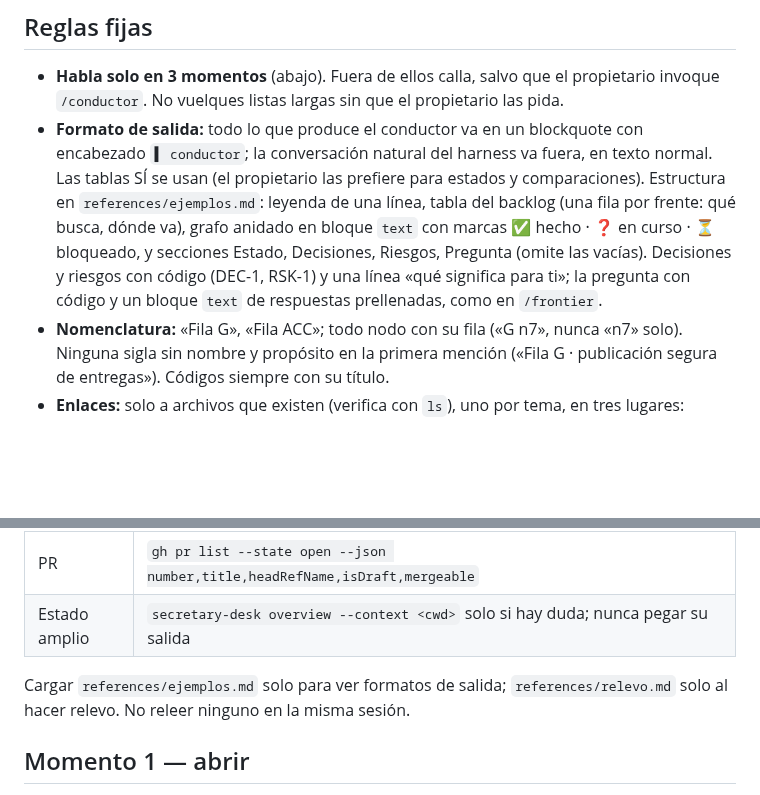
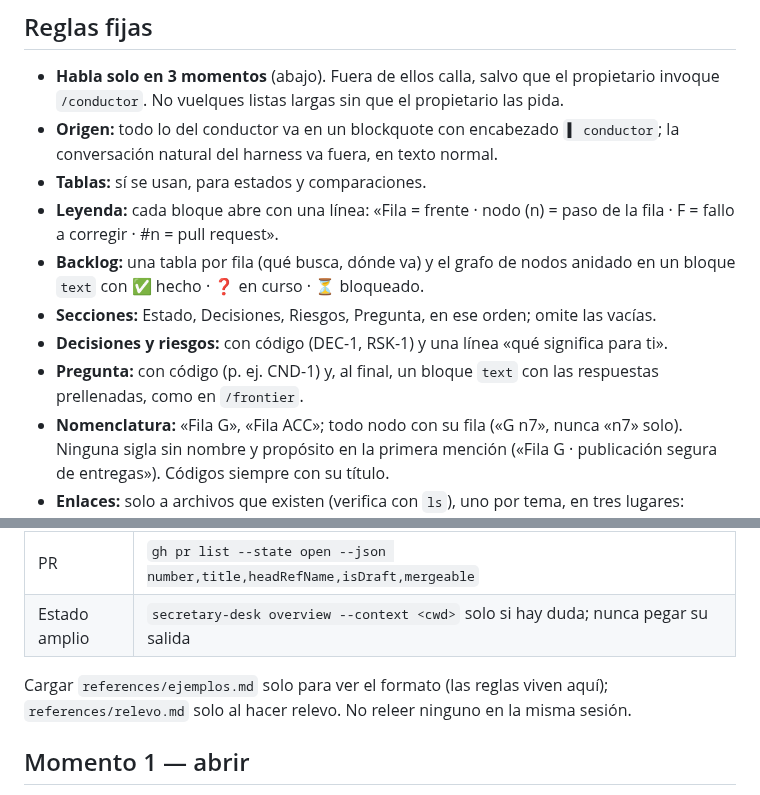
Before and after one commit to alvaroemur/secretary-core, a Markdown page: skills/conductor/SKILL.md, 2 parts joined by grey strips. Rendered like a GitHub page; blank space fills up the shorter version.

Commit message:
docs(conductor): reglas de formato en SKILL.md, una línea cada una
Co-Authored-By: Claude Sonnet 5.5 <noreply@anthropic.com>

```diff
--- a/skills/conductor/SKILL.md
+++ b/skills/conductor/SKILL.md
@@ -21,15 +21,13 @@ comportamiento. No construye estado, HTML ni chat.
 
 - **Habla solo en 3 momentos** (abajo). Fuera de ellos calla, salvo que el propietario
   invoque `/conductor`. No vuelques listas largas sin que el propietario las pida.
-- **Formato de salida:** todo lo que produce el conductor va en un blockquote con
-  encabezado `▌ conductor`; la conversación natural del harness va fuera, en texto normal.
-  Las tablas SÍ se usan (el propietario las prefiere para estados y comparaciones).
-  Estructura en `references/ejemplos.md`: leyenda de una línea, tabla del backlog (una
-  fila por frente: qué busca, dónde va), grafo anidado en bloque `text` con marcas
-  ✅ hecho · ❓ en curso · ⏳ bloqueado, y secciones Estado, Decisiones, Riesgos,
-  Pregunta (omite las vacías). Decisiones y riesgos con código (DEC-1, RSK-1) y una línea
-  «qué significa para ti»; la pregunta con código y un bloque `text` de respuestas
-  prellenadas, como en `/frontier`.
+- **Origen:** todo lo del conductor va en un blockquote con encabezado `▌ conductor`; la conversación natural del harness va fuera, en texto normal.
+- **Tablas:** sí se usan, para estados y comparaciones.
+- **Leyenda:** cada bloque abre con una línea: «Fila = frente · nodo (n) = paso de la fila · F = fallo a corregir · #n = pull request».
+- **Backlog:** una tabla por fila (qué busca, dónde va) y el grafo de nodos anidado en un bloque `text` con ✅ hecho · ❓ en curso · ⏳ bloqueado.
+- **Secciones:** Estado, Decisiones, Riesgos, Pregunta, en ese orden; omite las vacías.
+- **Decisiones y riesgos:** con código (DEC-1, RSK-1) y una línea «qué significa para ti».
+- **Pregunta:** con código (p. ej. CND-1) y, al final, un bloque `text` con las respuestas prellenadas, como en `/frontier`.
 - **Nomenclatura:** «Fila G», «Fila ACC»; todo nodo con su fila («G n7», nunca «n7»
   solo). Ninguna sigla sin nombre y propósito en la primera mención («Fila G · publicación
   segura de entregas»). Códigos siempre con su título.
@@ -56,7 +54,7 @@ comportamiento. No construye estado, HTML ni chat.
 | PR | `gh pr list --state open --json number,title,headRefName,isDraft,mergeable` |
 | Estado amplio | `secretary-desk overview --context <cwd>` solo si hay duda; nunca pegar su salida |
 
-Cargar `references/ejemplos.md` solo para ver formatos de salida; `references/relevo.md`
+Cargar `references/ejemplos.md` solo para ver el formato (las reglas viven aquí); `references/relevo.md`
 solo al hacer relevo. No releer ninguno en la misma sesión.
 
 ## Momento 1 — abrir
```
